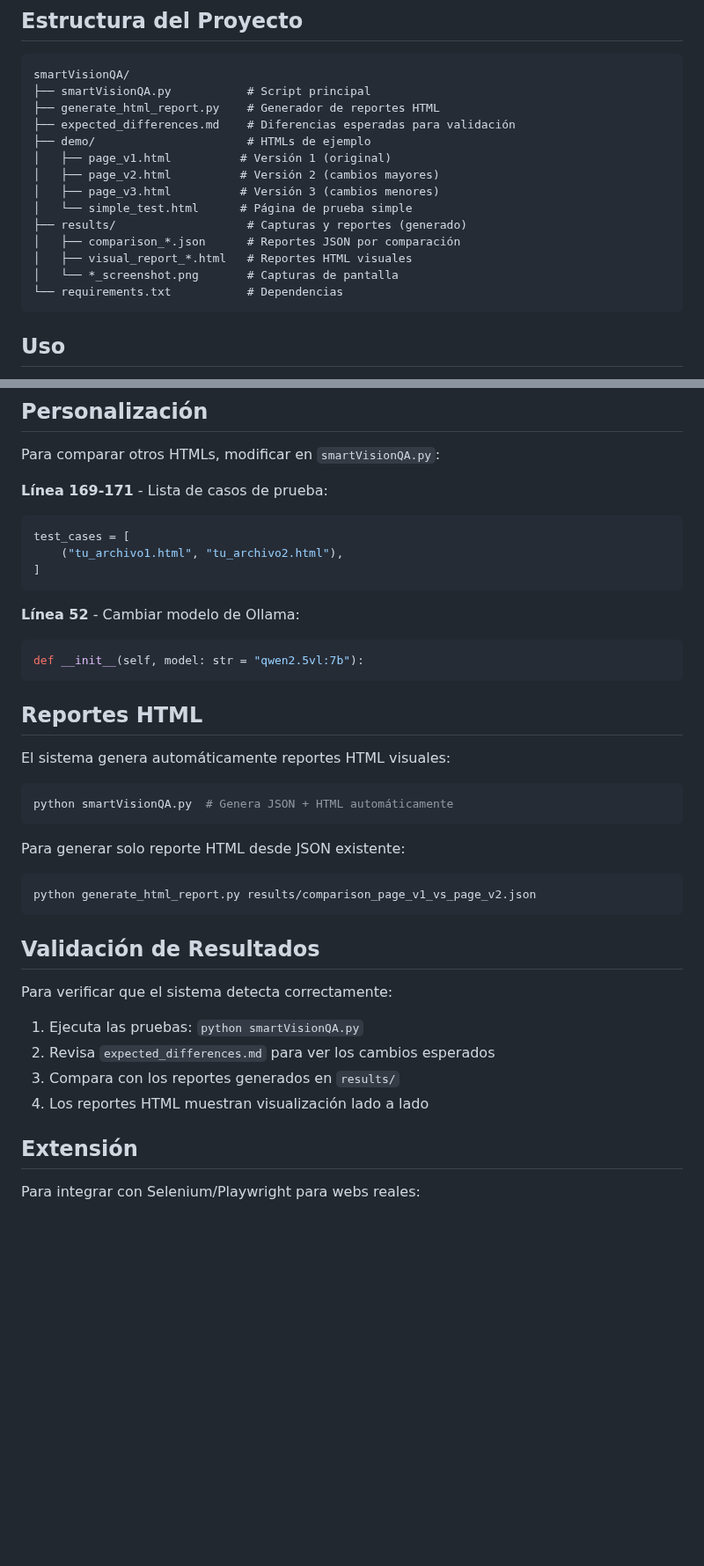
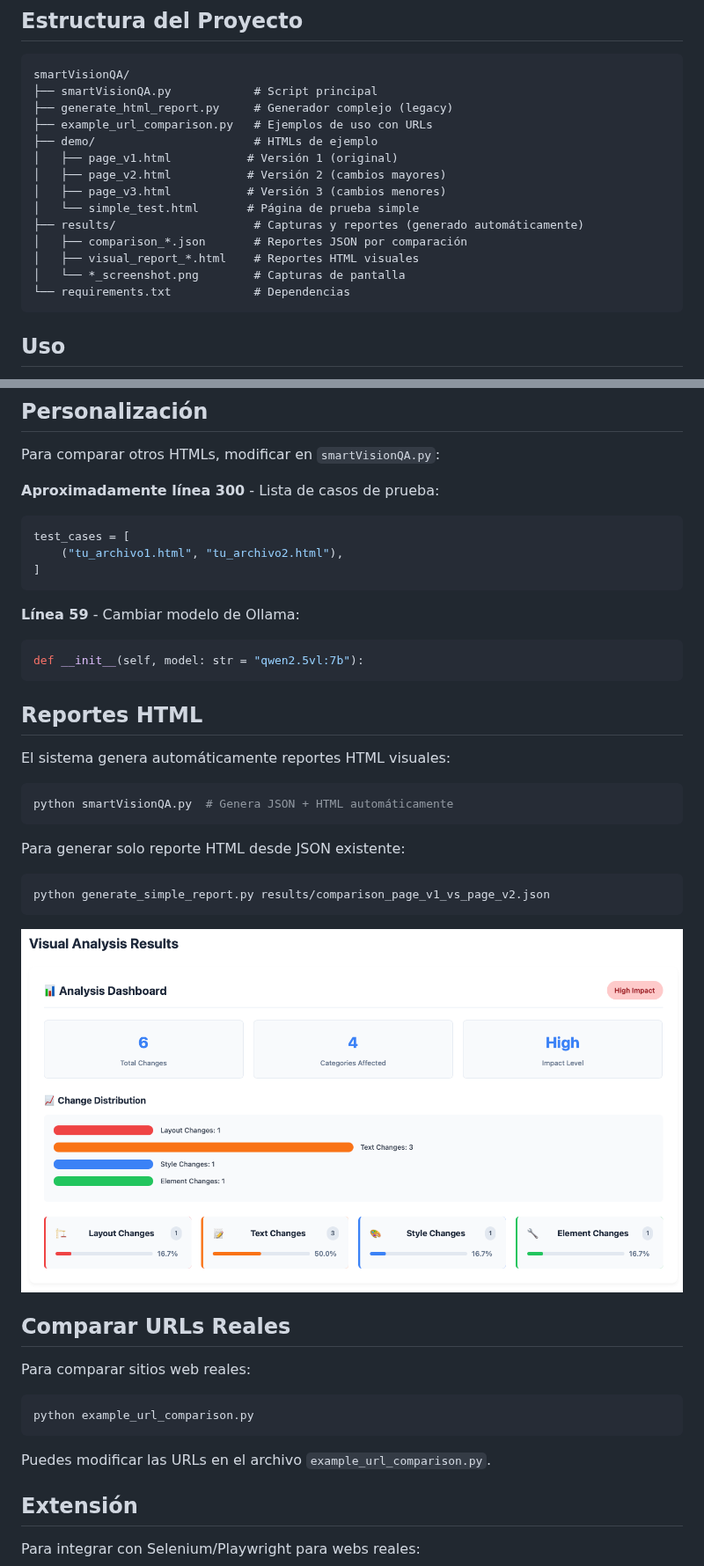
Before and after one commit to gonzaloMorenoc/smartVisionQA, a Markdown page: README.md, 2 parts joined by grey strips. Shown at 88% size. Rendered like a GitHub page; pictures changed too: resources/img/VisualAnalysisResults.png (added); blank space fills up the shorter version.

Commit message:
fixed url example comparision

````diff
--- a/README.md
+++ b/README.md
@@ -30,19 +30,19 @@ playwright install chromium
 
 ```
 smartVisionQA/
-├── smartVisionQA.py           # Script principal
-├── generate_html_report.py    # Generador de reportes HTML
-├── expected_differences.md    # Diferencias esperadas para validación
-├── demo/                      # HTMLs de ejemplo
-│   ├── page_v1.html          # Versión 1 (original)
-│   ├── page_v2.html          # Versión 2 (cambios mayores)
-│   ├── page_v3.html          # Versión 3 (cambios menores)
-│   └── simple_test.html      # Página de prueba simple
-├── results/                   # Capturas y reportes (generado)
-│   ├── comparison_*.json      # Reportes JSON por comparación
-│   ├── visual_report_*.html   # Reportes HTML visuales
-│   └── *_screenshot.png       # Capturas de pantalla
-└── requirements.txt           # Dependencias
+├── smartVisionQA.py            # Script principal
+├── generate_html_report.py     # Generador complejo (legacy)
+├── example_url_comparison.py   # Ejemplos de uso con URLs
+├── demo/                       # HTMLs de ejemplo
+│   ├── page_v1.html           # Versión 1 (original)
+│   ├── page_v2.html           # Versión 2 (cambios mayores)
+│   ├── page_v3.html           # Versión 3 (cambios menores)
+│   └── simple_test.html       # Página de prueba simple
+├── results/                    # Capturas y reportes (generado automáticamente)
+│   ├── comparison_*.json       # Reportes JSON por comparación
+│   ├── visual_report_*.html    # Reportes HTML visuales
+│   └── *_screenshot.png        # Capturas de pantalla
+└── requirements.txt            # Dependencias
 ```
 
 ## Uso
@@ -66,14 +66,14 @@ Para cada comparación:
 
 Para comparar otros HTMLs, modificar en `smartVisionQA.py`:
 
-**Línea 169-171** - Lista de casos de prueba:
+**Aproximadamente línea 300** - Lista de casos de prueba:
 ```python
 test_cases = [
     ("tu_archivo1.html", "tu_archivo2.html"),
 ]
 ```
 
-**Línea 52** - Cambiar modelo de Ollama:
+**Línea 59** - Cambiar modelo de Ollama:
 ```python
 def __init__(self, model: str = "qwen2.5vl:7b"):
 ```
@@ -88,17 +88,19 @@ python smartVisionQA.py  # Genera JSON + HTML automáticamente
 
 Para generar solo reporte HTML desde JSON existente:
 ```bash
-python generate_html_report.py results/comparison_page_v1_vs_page_v2.json
+python generate_simple_report.py results/comparison_page_v1_vs_page_v2.json
+```
+![SmartQA Report](resources/img/VisualAnalysisResults.png)
+
+## Comparar URLs Reales
+
+Para comparar sitios web reales:
+
+```bash
+python example_url_comparison.py
 ```
 
-## Validación de Resultados
-
-Para verificar que el sistema detecta correctamente:
-
-1. Ejecuta las pruebas: `python smartVisionQA.py`
-2. Revisa `expected_differences.md` para ver los cambios esperados
-3. Compara con los reportes generados en `results/`
-4. Los reportes HTML muestran visualización lado a lado
+Puedes modificar las URLs en el archivo `example_url_comparison.py`.
 
 ## Extensión
 
````
Also changed, not shown: other parts of README.md (+1 -1 lines), resources/img/DetailedChanges.png (added), resources/img/SmartVisionReport.png (added), 2 other files.
